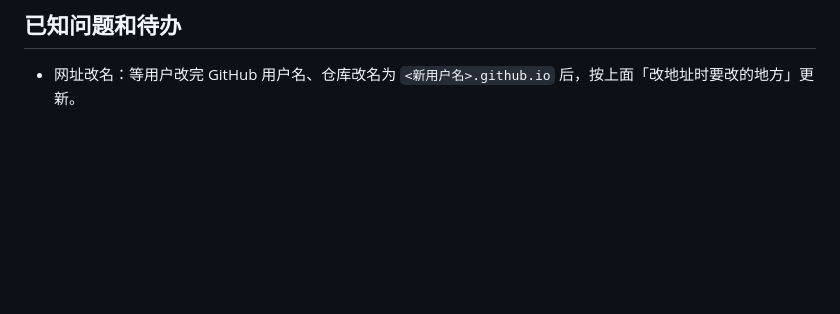
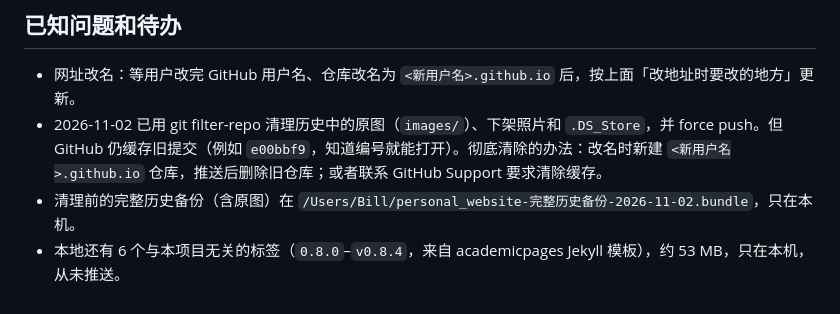
Before and after one commit to zppqako/personal_website, a Markdown page: CLAUDE.md, the part around the change. Rendered like a GitHub page; blank space fills up the shorter version.

Commit message:
docs: note GitHub's cached old commits, history backup and stray template tags
Co-Authored-By: Claude Opus 5.5 <noreply@anthropic.com>

```diff
--- a/CLAUDE.md
+++ b/CLAUDE.md
@@ -134,3 +134,6 @@ About 区块已于 2026-11 删除。
 ## 已知问题和待办
 
 - 网址改名：等用户改完 GitHub 用户名、仓库改名为 `<新用户名>.github.io` 后，按上面「改地址时要改的地方」更新。
+- 2026-11-02 已用 git filter-repo 清理历史中的原图（`images/`）、下架照片和 `.DS_Store`，并 force push。但 GitHub 仍缓存旧提交（例如 `e00bbf9`，知道编号就能打开）。彻底清除的办法：改名时新建 `<新用户名>.github.io` 仓库，推送后删除旧仓库；或者联系 GitHub Support 要求清除缓存。
+- 清理前的完整历史备份（含原图）在 `/Users/Bill/personal_website-完整历史备份-2026-11-02.bundle`，只在本机。
+- 本地还有 6 个与本项目无关的标签（`0.8.0`–`v0.8.4`，来自 academicpages Jekyll 模板），约 53 MB，只在本机，从未推送。
```
